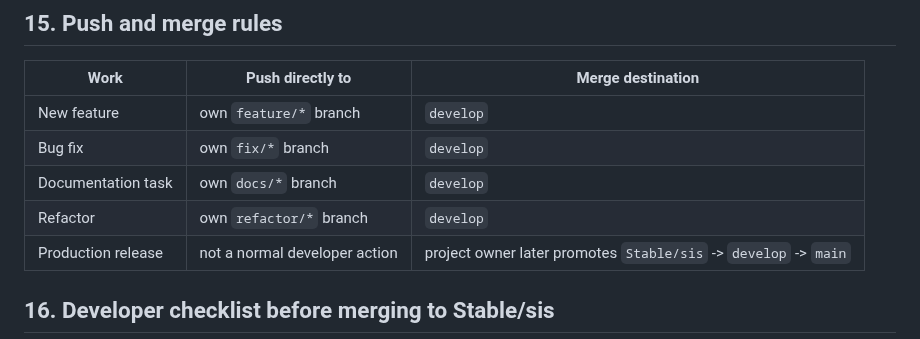
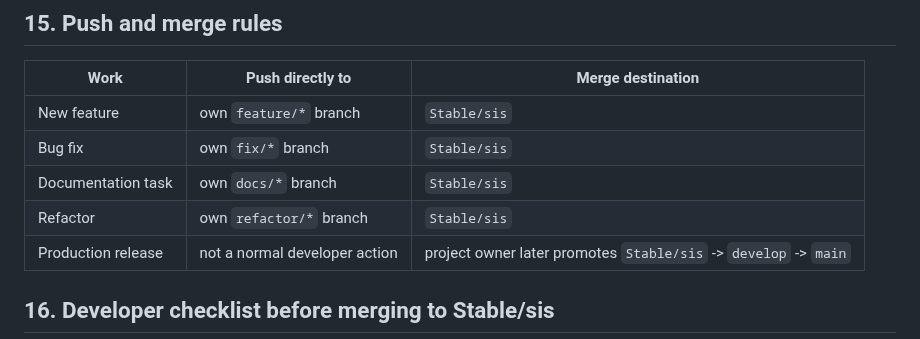
Before and after one commit to Robel43/abugida-sis, a Markdown page: docs/development/branch-workflow.md, the part around the change. GitHub-like rendering.

Commit message:
Fix Stable/sis merge destinations in branch workflow

```diff
--- a/docs/development/branch-workflow.md
+++ b/docs/development/branch-workflow.md
@@ -285,10 +285,10 @@ The fix must also return to `develop` so future releases retain it.
 
 | Work | Push directly to | Merge destination |
 | --- | --- | --- |
-| New feature | own `feature/*` branch | `develop` |
-| Bug fix | own `fix/*` branch | `develop` |
-| Documentation task | own `docs/*` branch | `develop` |
-| Refactor | own `refactor/*` branch | `develop` |
+| New feature | own `feature/*` branch | `Stable/sis` |
+| Bug fix | own `fix/*` branch | `Stable/sis` |
+| Documentation task | own `docs/*` branch | `Stable/sis` |
+| Refactor | own `refactor/*` branch | `Stable/sis` |
 | Production release | not a normal developer action | project owner later promotes `Stable/sis` -> `develop` -> `main` |
 
 ## 16. Developer checklist before merging to Stable/sis
```
